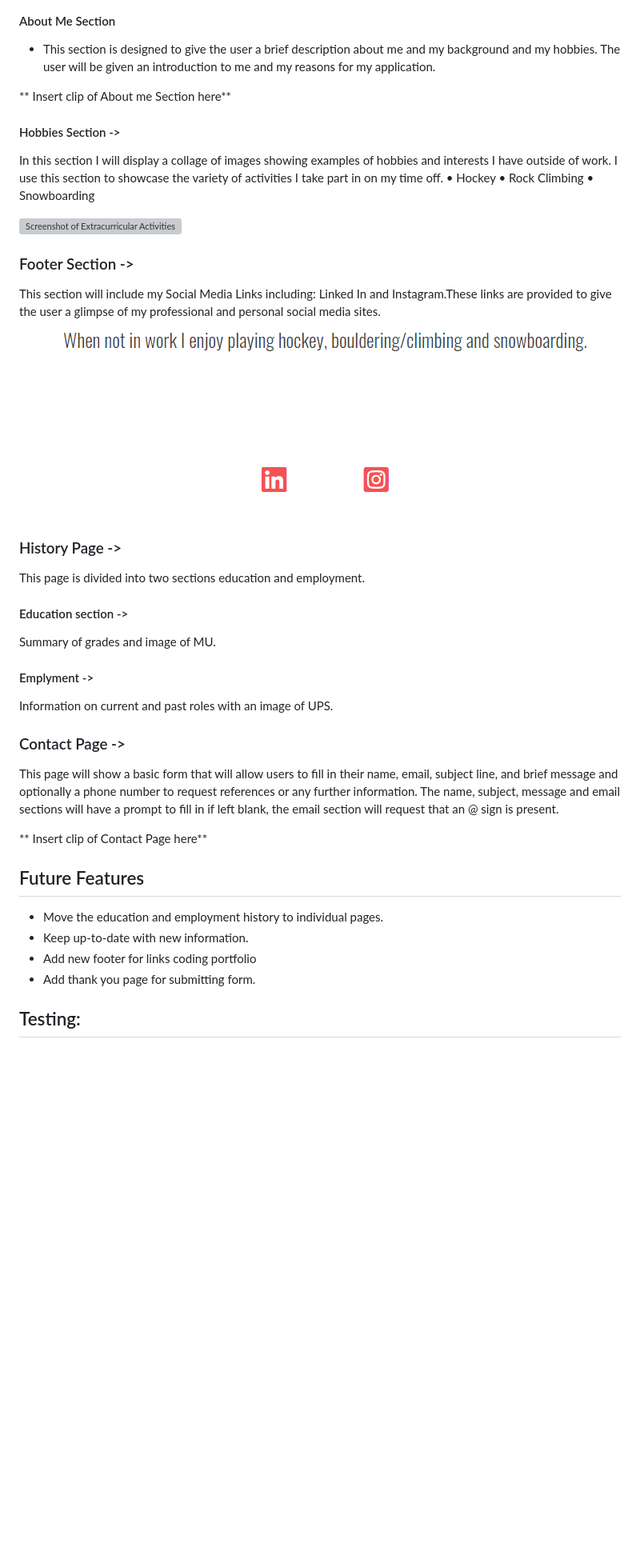
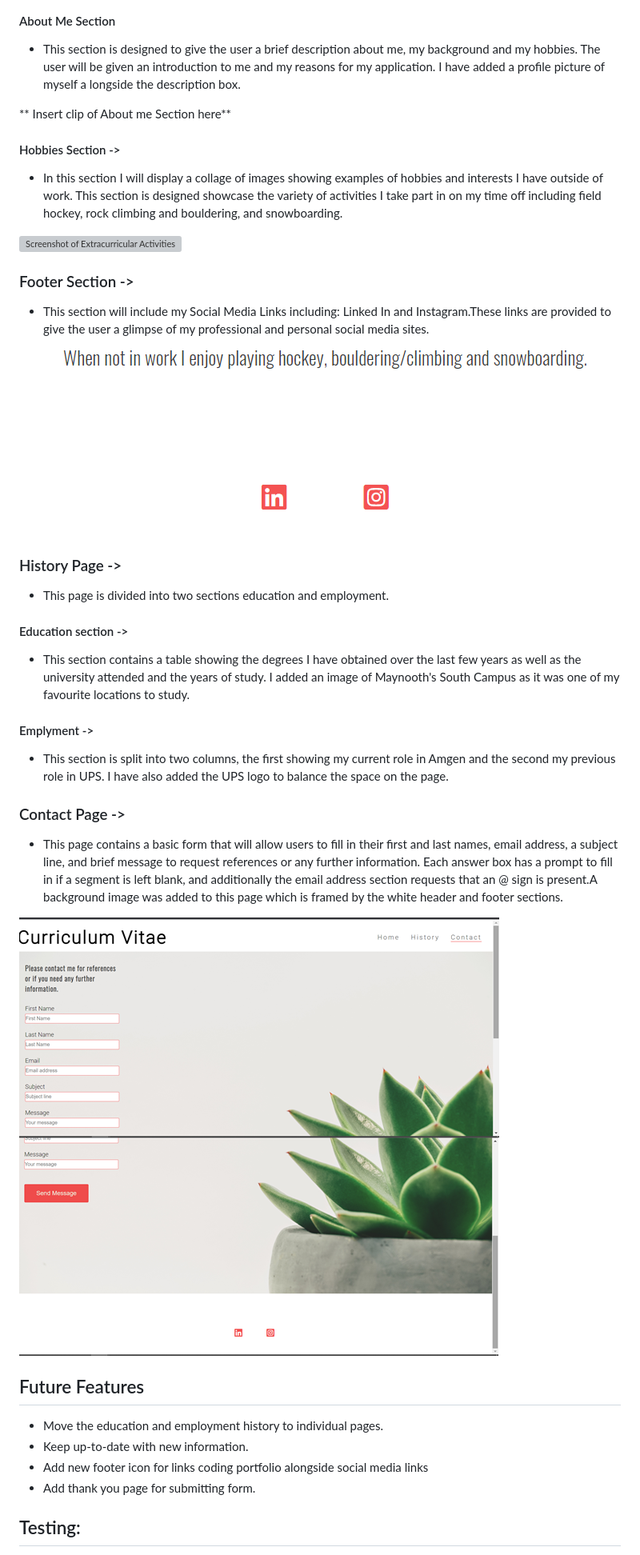
Before and after one commit to AmyDelaney94/portfolio_project_one, a Markdown page: README.md, the part around the change printed below. Shown: that part at 80% size. Drawn GitHub-style; pictures changed too: assets/images/screenshots/contactpage.png (added), assets/images/screenshots/submitbutton.png (added); blank space fills up the shorter version; grey boxes are pictures that could not be loaded.

Commit message:
Add new images to README.md file

```diff
--- a/README.md
+++ b/README.md
@@ -20,18 +20,15 @@ As this is an online resume I chose the logo as 'Curriculum Vitae'
 <img src="assets/images/screenshots/herowithtext.png" alt="Screenshot of hero image with summary text on top">
 
 #### About Me Section
- * This section is designed to give the user a brief description about me and my background and my hobbies. The user will be given an introduction to me and my reasons for my  application.
+ * This section is designed to give the user a brief description about me, my background and my hobbies. The user will be given an introduction to me and my reasons for my application. I have added a profile picture of myself a longside the description box.
 
 ** Insert clip of About me Section here**
 
 #### Hobbies Section ->
-In this section I will display a collage of images showing examples of hobbies and interests I have outside of work. I use this section to showcase the variety of activities I take part in on my time off.
-•	Hockey
-•	Rock Climbing
-•	Snowboarding
+- In this section I will display a collage of images showing examples of hobbies and interests I have outside of work. This section is designed showcase the variety of activities I take part in on my time off including field hockey, rock climbing and bouldering, and snowboarding.
 
 <img src="assets/images/screenshots/hobbies.png" alt="Screenshot of Extracurricular Activities Section">
 
 ### Footer Section ->
-This section will include my Social Media Links including: Linked In and Instagram.These links are provided to give the user a glimpse of my professional and personal social media sites.
+- This section will include my Social Media Links including: Linked In and Instagram.These links are provided to give the user a glimpse of my professional and personal social media sites.
 
@@ -39,22 +36,23 @@ This section will include my Social Media Links including: Linked In and Instagr
 
 ### History Page ->
-This page is divided into two sections education and employment.
+- This page is divided into two sections education and employment.
 
 #### Education section ->
-Summary of grades and image of MU.
+- This section contains a table showing the degrees I have obtained over the last few years as well as the university attended and the years of study. I added an image of Maynooth's South Campus as it was one of my favourite locations to study.
 
 #### Emplyment ->
-Information on current and past roles with an image of UPS.
+- This section is split into two columns, the first showing my current role in Amgen and the second my previous role in UPS. I have also added the UPS logo to balance the space on the page.
 
 ### Contact Page ->
-This page will show a basic form that will allow users to fill in their name, email, subject line, and brief message and optionally a phone number to request references or any further information. The name, subject, message and email sections will have a prompt to fill in if left blank, the email section will request that an @ sign is present.
+- This page contains a basic form that will allow users to fill in their first and last names, email address, a subject line, and brief message to request references or any further information. Each answer box has a prompt to fill in if a segment is left blank, and additionally the email address section requests that an @ sign is present.A background image was added to this page which is framed by the white header and footer sections.
 
-** Insert clip of Contact Page here**
+<img src="assets/images/screenshots/contactpage.png" alt="Screenshot of top of the contact form page">
+<img src="assets/images/screenshots/submitbutton.png" alt="Screenshot of bottom of the contact form page">
 
 ## Future Features
 -	Move the education and employment history to individual pages.
 -	Keep up-to-date with new information.
--	Add new footer for links coding portfolio
+-	Add new footer icon for links coding portfolio alongside social media links
 -   Add thank you page for submitting form.
 
 ## Testing:
```
Also changed, not shown: other parts of README.md (+19 -4 lines).
